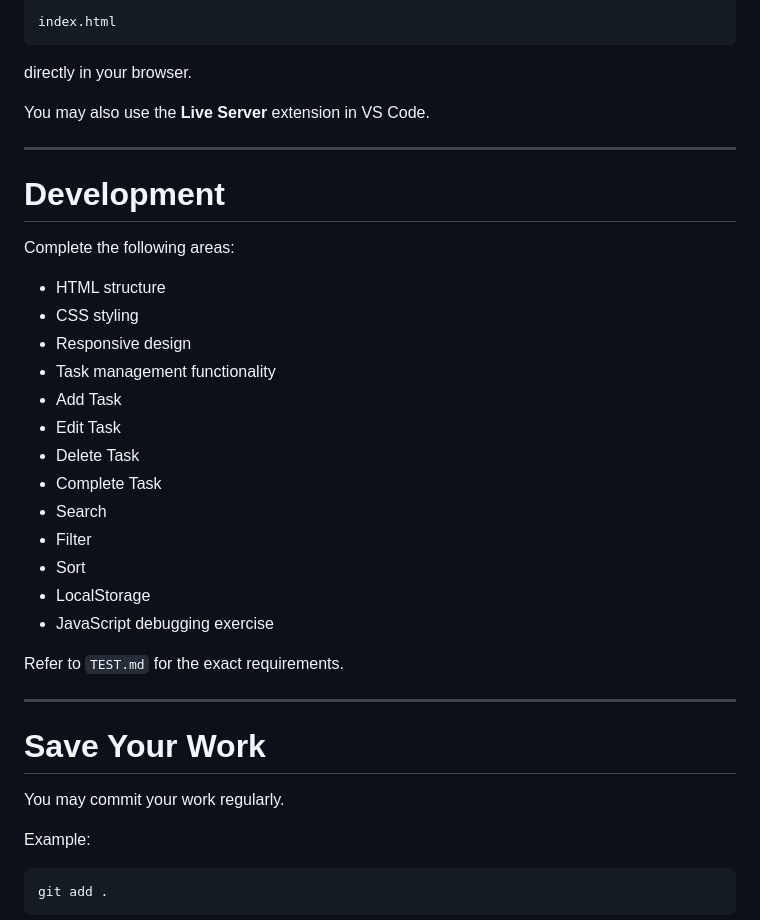
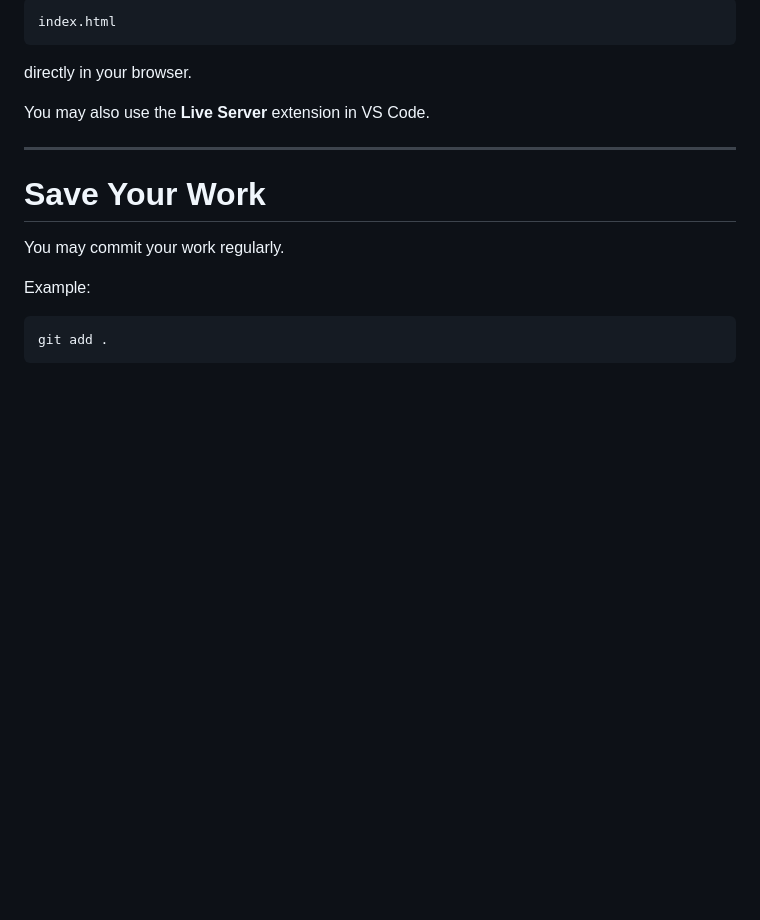
Before and after one commit to AshuKumar0/MPGI-MERN-MOCK-01, a Markdown page: README.md, the part around the change. Drawn GitHub-style; blank space fills up the shorter version.

```diff
--- a/README.md
+++ b/README.md
@@ -167,28 +167,6 @@ You may also use the **Live Server** extension in VS Code.
 
 ---
 
-# Development
-
-Complete the following areas:
-
-* HTML structure
-* CSS styling
-* Responsive design
-* Task management functionality
-* Add Task
-* Edit Task
-* Delete Task
-* Complete Task
-* Search
-* Filter
-* Sort
-* LocalStorage
-* JavaScript debugging exercise
-
-Refer to `TEST.md` for the exact requirements.
-
----
-
 # Save Your Work
 
 You may commit your work regularly.
```
